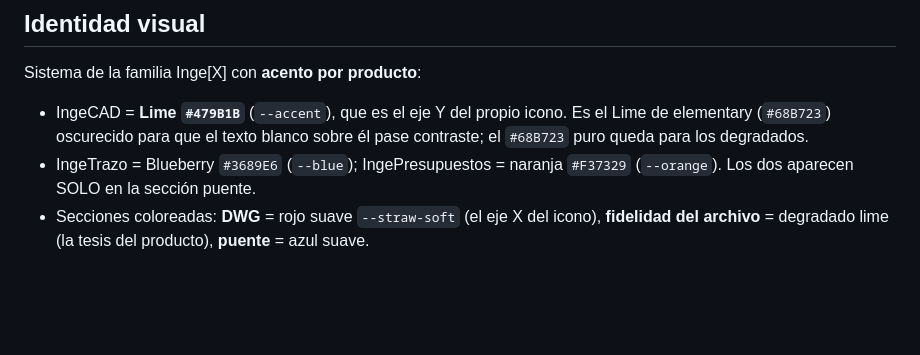
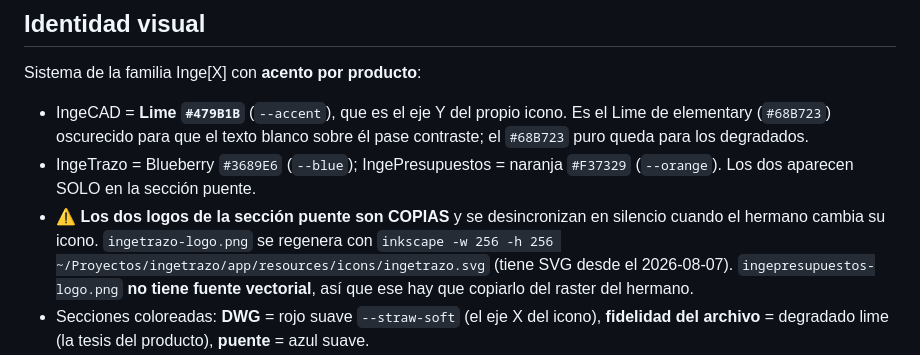
Before and after one commit to ingelibre/ingecad-web, a Markdown page: CLAUDE.md, the part around the change. GitHub-like rendering; blank space fills up the shorter version.

Commit message:
docs: warn that the bridge logos are copies that desync silently
Co-Authored-By: Claude Fable 5 <noreply@anthropic.com>

```diff
--- a/CLAUDE.md
+++ b/CLAUDE.md
@@ -32,6 +32,11 @@ Sistema de la familia Inge[X] con **acento por producto**:
   sobre él pase contraste; el `#68B723` puro queda para los degradados.
 - IngeTrazo = Blueberry `#3689E6` (`--blue`); IngePresupuestos = naranja
   `#F37329` (`--orange`). Los dos aparecen SOLO en la sección puente.
+- ⚠️ **Los dos logos de la sección puente son COPIAS** y se desincronizan en
+  silencio cuando el hermano cambia su icono. `ingetrazo-logo.png` se regenera
+  con `inkscape -w 256 -h 256 ~/Proyectos/ingetrazo/app/resources/icons/ingetrazo.svg`
+  (tiene SVG desde el 2026-08-07). `ingepresupuestos-logo.png` **no tiene fuente
+  vectorial**, así que ese hay que copiarlo del raster del hermano.
 - Secciones coloreadas: **DWG** = rojo suave `--straw-soft` (el eje X del
   icono), **fidelidad del archivo** = degradado lime (la tesis del producto),
   **puente** = azul suave.
```
